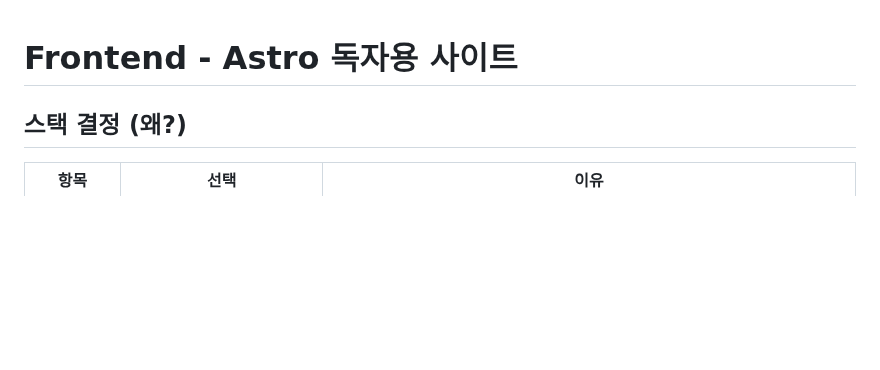
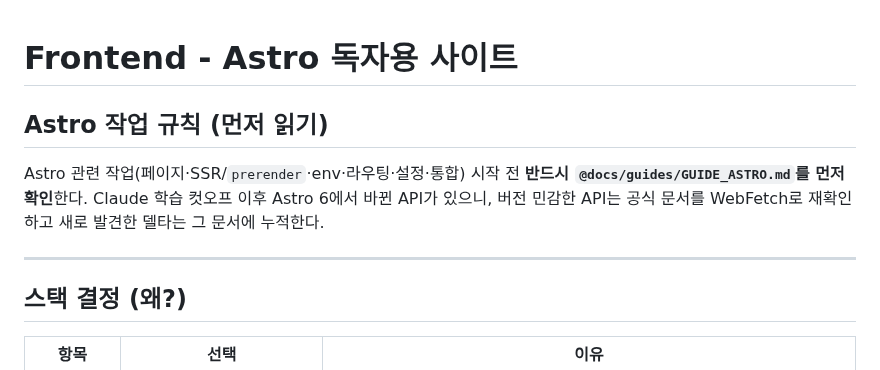
Before and after one commit to Sy3058/d-web, a Markdown page: frontend/CLAUDE.md, the part around the change. Rendered like a GitHub page; blank space fills up the shorter version.

```diff
--- a/frontend/CLAUDE.md
+++ b/frontend/CLAUDE.md
@@ -1,4 +1,10 @@
 # Frontend - Astro 독자용 사이트
+
+## Astro 작업 규칙 (먼저 읽기)
+
+Astro 관련 작업(페이지·SSR/`prerender`·env·라우팅·설정·통합) 시작 전 **반드시 `@docs/guides/GUIDE_ASTRO.md`를 먼저 확인**한다. Claude 학습 컷오프 이후 Astro 6에서 바뀐 API가 있으니, 버전 민감한 API는 공식 문서를 WebFetch로 재확인하고 새로 발견한 델타는 그 문서에 누적한다.
+
+---
 
 ## 스택 결정 (왜?)
 
```
Also changed, not shown: docs/DESIGN.md (added, +187 -0 lines), docs/guides/GUIDE_ASTRO.md (added, +94 -0 lines).
